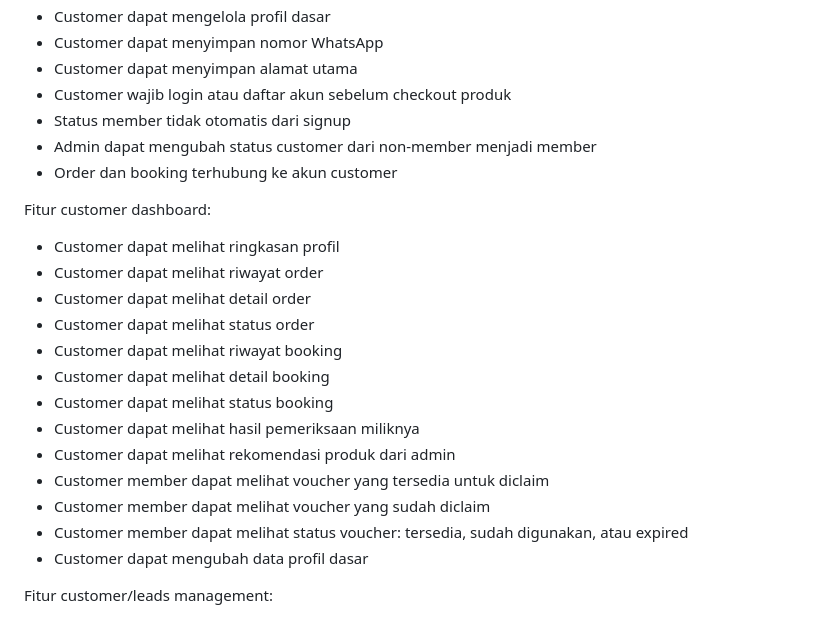
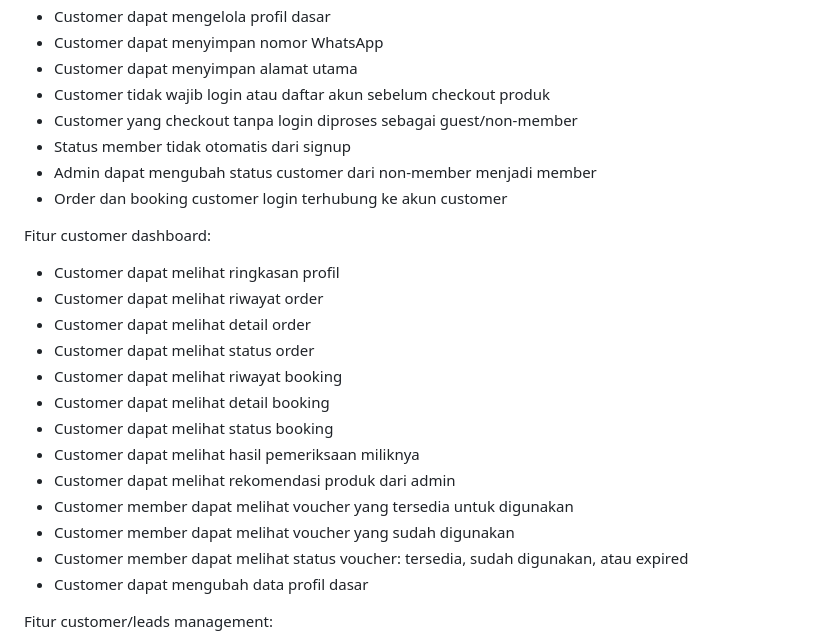
Before and after one commit to usepgnwan/apps-phonix, a Markdown page: .docs/features-modules.md, the part around one of its changes. Drawn GitHub-style.

```diff
--- a/.docs/features-modules.md
+++ b/.docs/features-modules.md
@@ -306,10 +309,11 @@ Fitur customer signup/signin:
 - Customer dapat mengelola profil dasar
 - Customer dapat menyimpan nomor WhatsApp
 - Customer dapat menyimpan alamat utama
-- Customer wajib login atau daftar akun sebelum checkout produk
+- Customer tidak wajib login atau daftar akun sebelum checkout produk
+- Customer yang checkout tanpa login diproses sebagai guest/non-member
 - Status member tidak otomatis dari signup
 - Admin dapat mengubah status customer dari non-member menjadi member
-- Order dan booking terhubung ke akun customer
+- Order dan booking customer login terhubung ke akun customer
 
 Fitur customer dashboard:
 
@@ -322,8 +326,8 @@ Fitur customer dashboard:
 - Customer dapat melihat status booking
 - Customer dapat melihat hasil pemeriksaan miliknya
 - Customer dapat melihat rekomendasi produk dari admin
-- Customer member dapat melihat voucher yang tersedia untuk diclaim
-- Customer member dapat melihat voucher yang sudah diclaim
+- Customer member dapat melihat voucher yang tersedia untuk digunakan
+- Customer member dapat melihat voucher yang sudah digunakan
 - Customer member dapat melihat status voucher: tersedia, sudah digunakan, atau expired
 - Customer dapat mengubah data profil dasar
 
```
Also changed, not shown: other parts of .docs/features-modules.md (+21 -18 lines).
